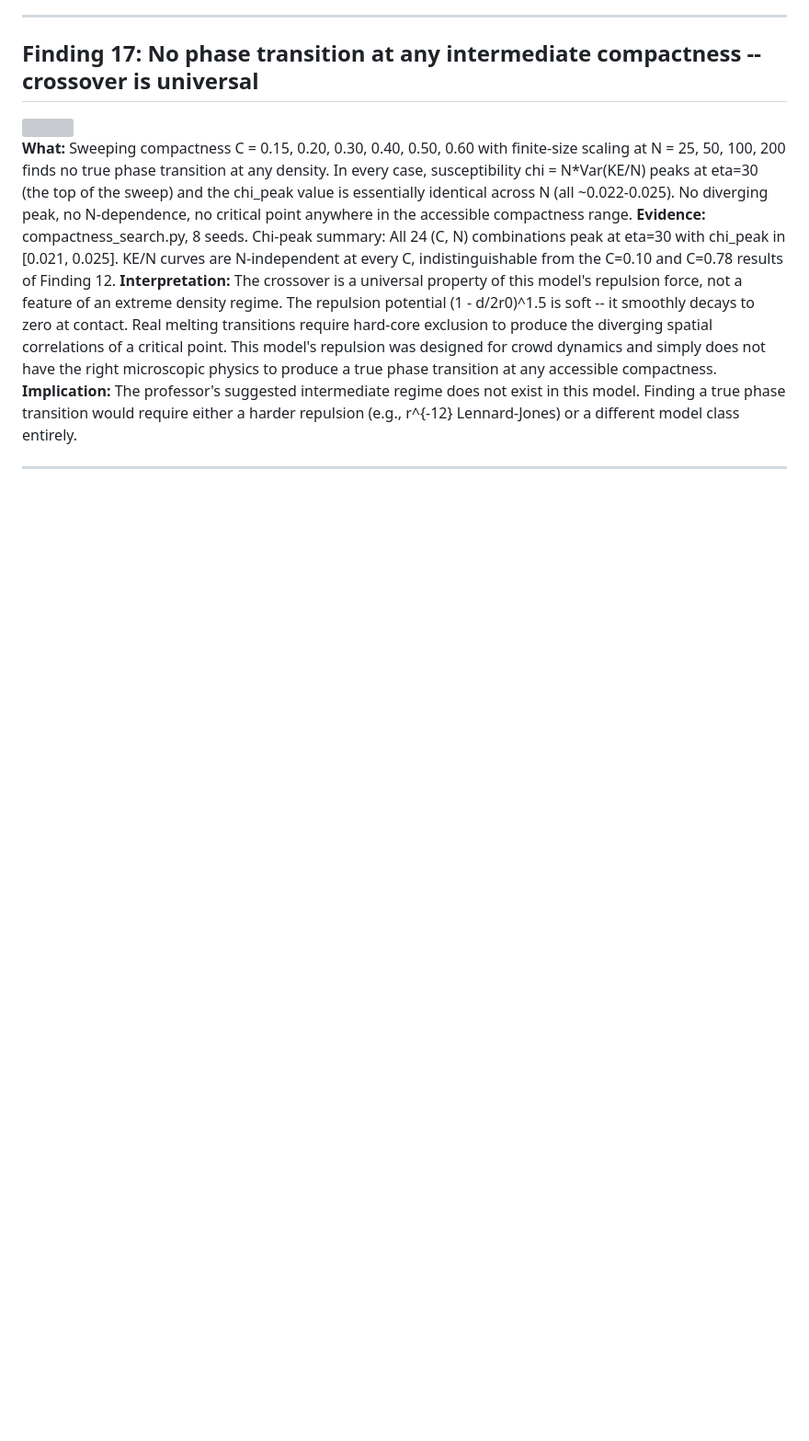
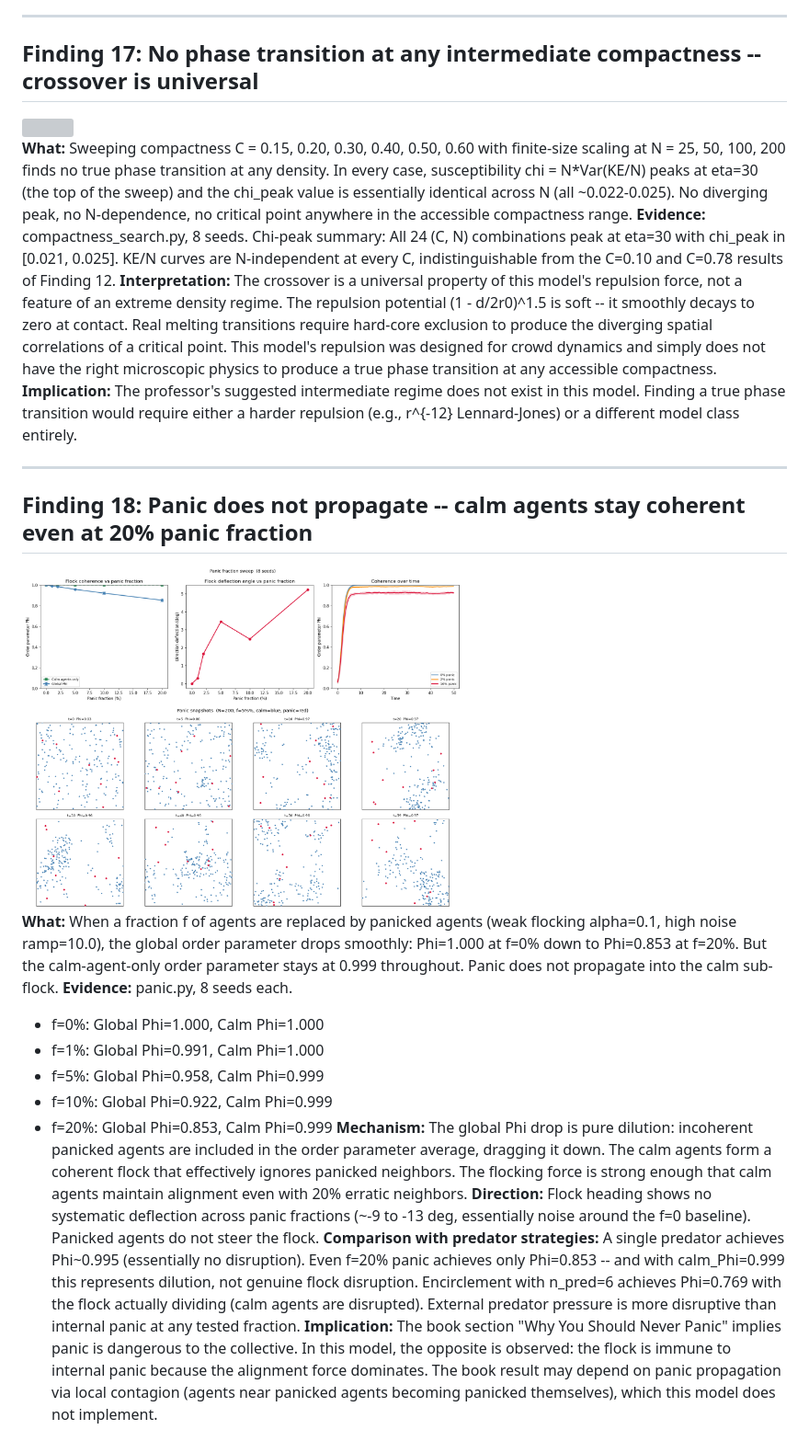
Before and after one commit to ninjahawk/swarmsim, a Markdown page: findings.md, the part around one of its changes. Shown at 92% size. Rendered like a GitHub page; pictures changed too: figures/panic_1_sweep.png (added), figures/panic_2_snapshots.png (added); blank space fills up the shorter version; grey boxes are pictures that could not be loaded.

```diff
--- a/findings.md
+++ b/findings.md
@@ -313,3 +313,33 @@ Lennard-Jones) or a different model class entirely.
 
 ---
 
+## Finding 18: Panic does not propagate -- calm agents stay coherent even at 20% panic fraction
+<img src="./figures/panic_1_sweep.png" width="480"/>
+<img src="./figures/panic_2_snapshots.png" width="480"/>
+
+**What:** When a fraction f of agents are replaced by panicked agents (weak flocking alpha=0.1,
+high noise ramp=10.0), the global order parameter drops smoothly: Phi=1.000 at f=0% down to
+Phi=0.853 at f=20%. But the calm-agent-only order parameter stays at 0.999 throughout.
+Panic does not propagate into the calm sub-flock.
+**Evidence:** panic.py, 8 seeds each.
+- f=0%:  Global Phi=1.000, Calm Phi=1.000
+- f=1%:  Global Phi=0.991, Calm Phi=1.000
+- f=5%:  Global Phi=0.958, Calm Phi=0.999
+- f=10%: Global Phi=0.922, Calm Phi=0.999
+- f=20%: Global Phi=0.853, Calm Phi=0.999
+**Mechanism:** The global Phi drop is pure dilution: incoherent panicked agents are included
+in the order parameter average, dragging it down. The calm agents form a coherent flock that
+effectively ignores panicked neighbors. The flocking force is strong enough that calm agents
+maintain alignment even with 20% erratic neighbors.
+**Direction:** Flock heading shows no systematic deflection across panic fractions (~-9 to -13 deg,
+essentially noise around the f=0 baseline). Panicked agents do not steer the flock.
+**Comparison with predator strategies:** A single predator achieves Phi~0.995 (essentially no
+disruption). Even f=20% panic achieves only Phi=0.853 -- and with calm_Phi=0.999 this represents
+dilution, not genuine flock disruption. Encirclement with n_pred=6 achieves Phi=0.769 with the
+flock actually dividing (calm agents are disrupted). External predator pressure is more disruptive
+than internal panic at any tested fraction.
+**Implication:** The book section "Why You Should Never Panic" implies panic is dangerous to the
+collective. In this model, the opposite is observed: the flock is immune to internal panic because
+the alignment force dominates. The book result may depend on panic propagation via local contagion
+(agents near panicked agents becoming panicked themselves), which this model does not implement.
+
```
Also changed, not shown: other parts of findings.md (+31 -2 lines), figures/sensing_1_summary.png (added), figures/sensing_2_cycles.png (added), 2 other files.
